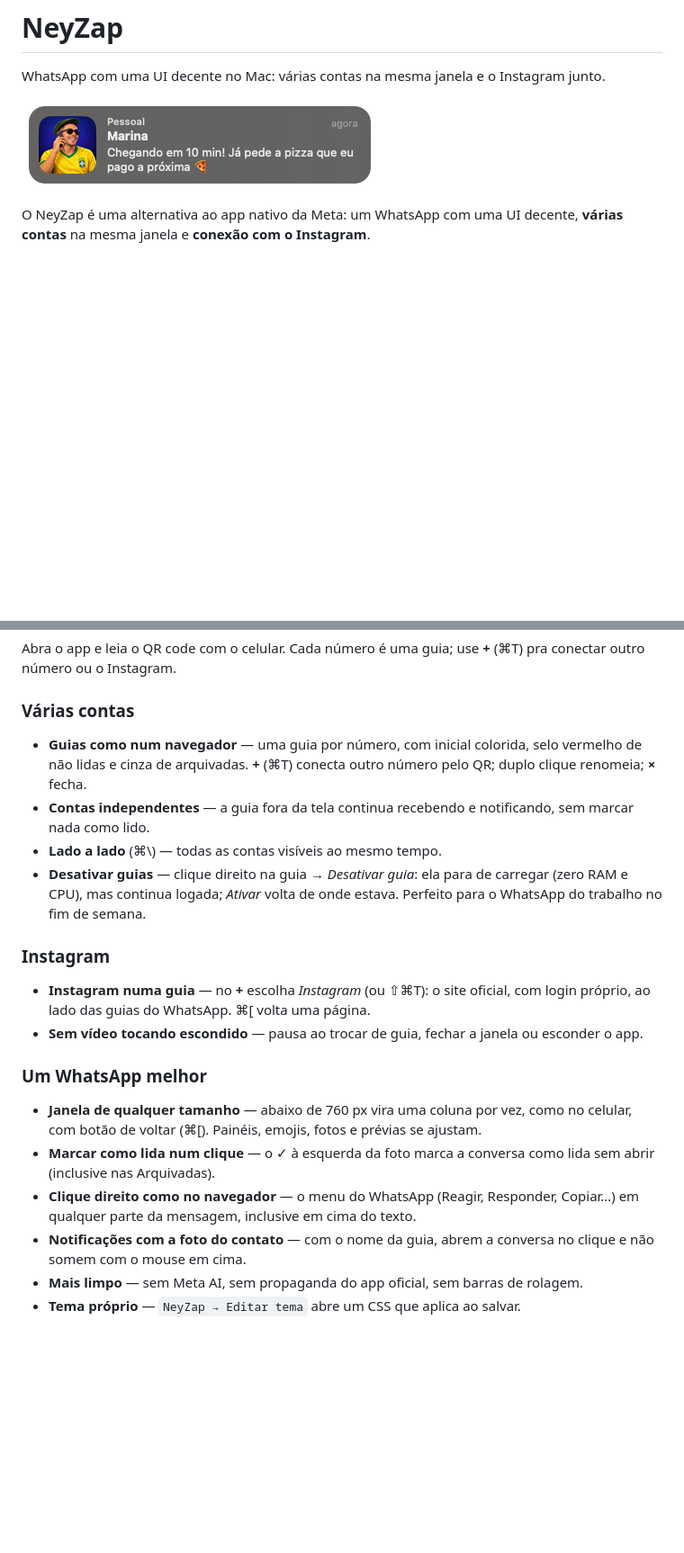
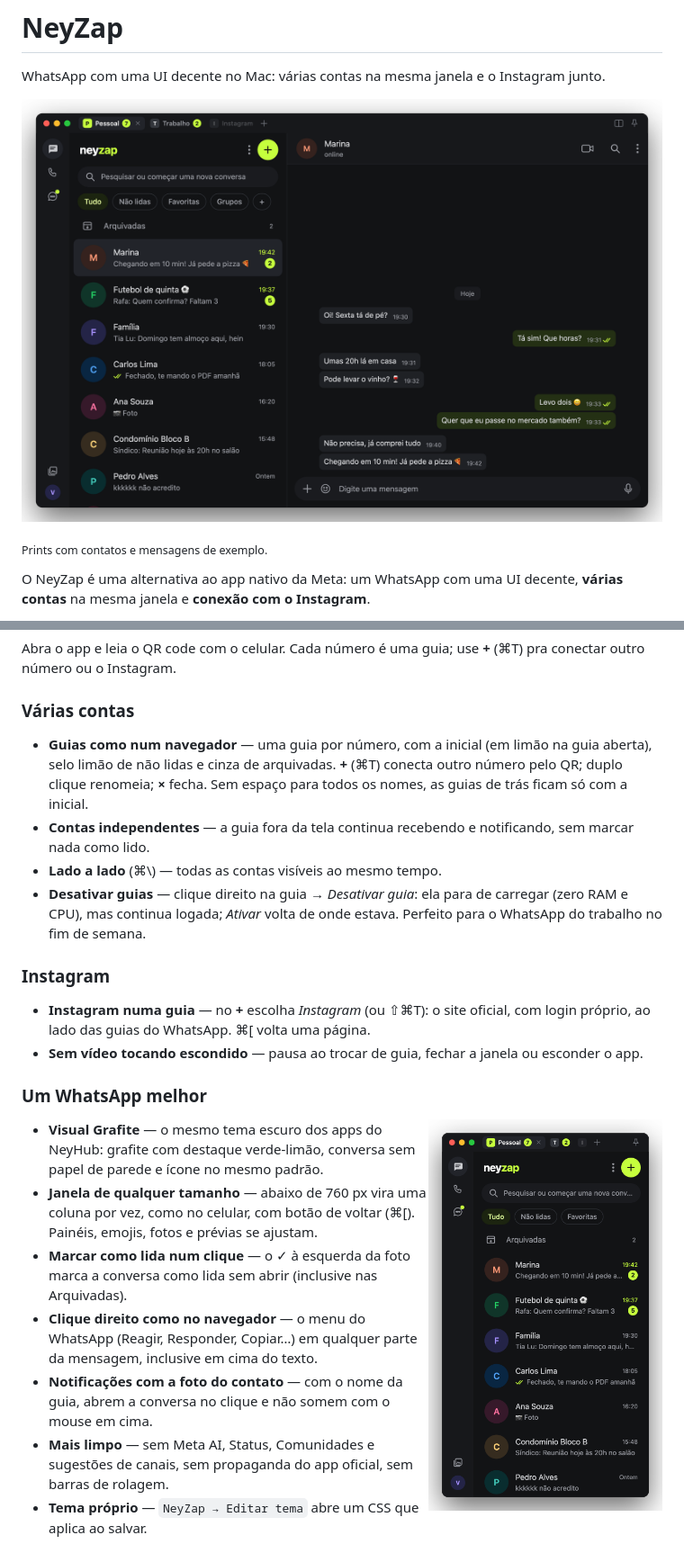
Before and after one commit to yagoramires/neyzap, a Markdown page: README.md, 2 parts joined by grey strips. Shown at 90% size. GitHub-like rendering; pictures changed too: docs/compact.png (added), docs/window.png (added); blank space fills up the shorter version.

```diff
--- a/README.md
+++ b/README.md
@@ -2,7 +2,9 @@
 
 WhatsApp com uma UI decente no Mac: várias contas na mesma janela e o Instagram junto.
 
-![Notificação do NeyZap com a foto do contato](docs/notification.png)
+![A janela do NeyZap no tema Grafite: guias Pessoal, Trabalho e Instagram, lista de conversas e uma conversa aberta](docs/window.png)
+
+<sub>Prints com contatos e mensagens de exemplo.</sub>
 
 O NeyZap é uma alternativa ao app nativo da Meta: um WhatsApp com uma UI decente, **várias contas** na mesma janela e **conexão com o Instagram**.
 
@@ -60,9 +62,10 @@ Abra o app e leia o QR code com o celular. Cada número é uma guia; use **+** (
 
 ### Várias contas
 
-- **Guias como num navegador** — uma guia por número, com inicial colorida, selo
-  vermelho de não lidas e cinza de arquivadas. **+** (⌘T) conecta outro número pelo
-  QR; duplo clique renomeia; **×** fecha.
+- **Guias como num navegador** — uma guia por número, com a inicial (em limão na
+  guia aberta), selo limão de não lidas e cinza de arquivadas. **+** (⌘T) conecta
+  outro número pelo QR; duplo clique renomeia; **×** fecha. Sem espaço para todos
+  os nomes, as guias de trás ficam só com a inicial.
 - **Contas independentes** — a guia fora da tela continua recebendo e notificando,
   sem marcar nada como lido.
 - **Lado a lado** (⌘\\) — todas as contas visíveis ao mesmo tempo.
@@ -79,6 +82,10 @@ Abra o app e leia o QR code com o celular. Cada número é uma guia; use **+** (
 
 ### Um WhatsApp melhor
 
+<img src="docs/compact.png" width="260" align="right" alt="O NeyZap numa janela estreita: uma coluna só e as guias de trás só com a inicial">
+
+- **Visual Grafite** — o mesmo tema escuro dos apps do NeyHub: grafite com destaque
+  verde-limão, conversa sem papel de parede e ícone no mesmo padrão.
 - **Janela de qualquer tamanho** — abaixo de 760 px vira uma coluna por vez, como no
   celular, com botão de voltar (⌘[). Painéis, emojis, fotos e prévias se ajustam.
 - **Marcar como lida num clique** — o ✓ à esquerda da foto marca a conversa como lida
@@ -87,5 +94,6 @@ Abra o app e leia o QR code com o celular. Cada número é uma guia; use **+** (
   Copiar…) em qualquer parte da mensagem, inclusive em cima do texto.
 - **Notificações com a foto do contato** — com o nome da guia, abrem a conversa no
   clique e não somem com o mouse em cima.
-- **Mais limpo** — sem Meta AI, sem propaganda do app oficial, sem barras de rolagem.
+- **Mais limpo** — sem Meta AI, Status, Comunidades e sugestões de canais, sem
+  propaganda do app oficial, sem barras de rolagem.
 - **Tema próprio** — `NeyZap → Editar tema` abre um CSS que aplica ao salvar.
```
Also changed, not shown: other parts of README.md (+5 -1 lines), docs/DESENVOLVIMENTO.md (+7 -0 lines), 2 other files.
